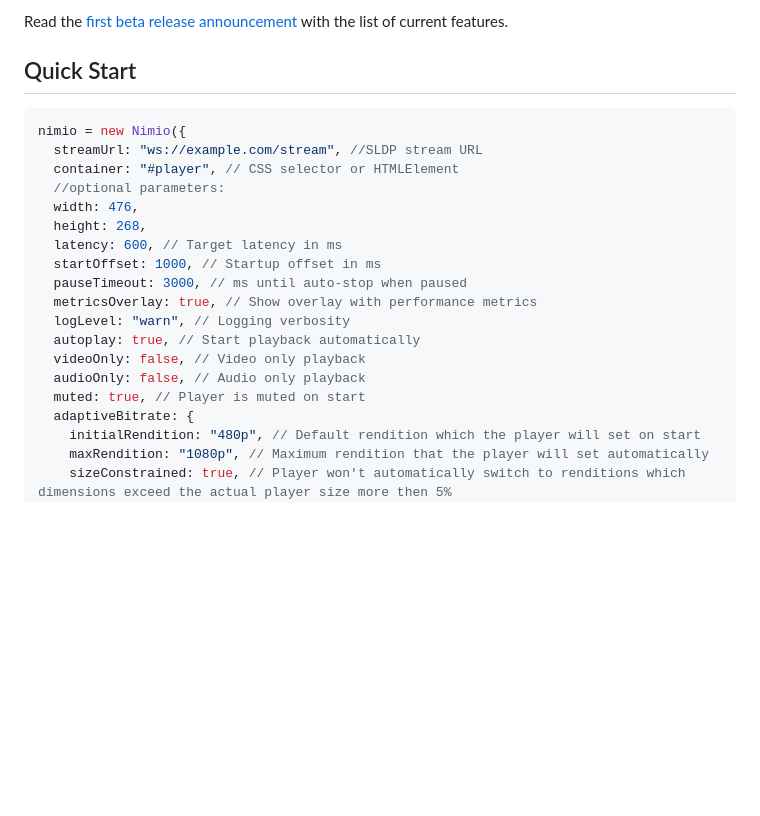
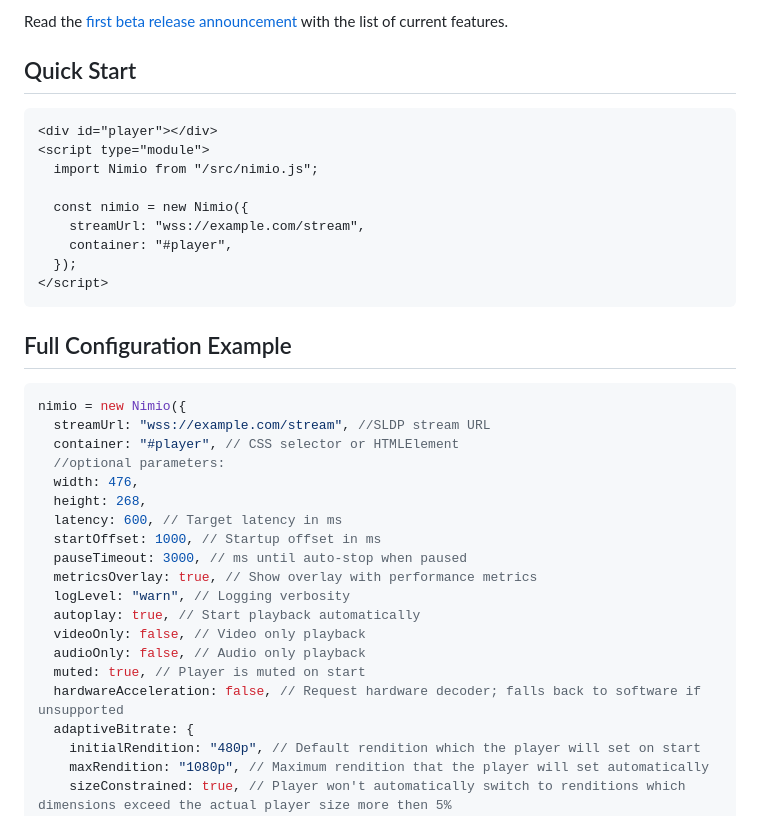
Before and after one commit to Softvelum/nimio, a Markdown page: README.md, the part around the change. Rendered like a GitHub page; blank space fills up the shorter version.

Commit message:
updated readme (#39)

````diff
--- a/README.md
+++ b/README.md
@@ -31,9 +31,23 @@ Read the [first beta release announcement](https://softvelum.com/2025/05/introdu
 
 ## Quick Start
 
+```html
+<div id="player"></div>
+<script type="module">
+  import Nimio from "/src/nimio.js";
+
+  const nimio = new Nimio({
+    streamUrl: "wss://example.com/stream",
+    container: "#player",
+  });
+</script>
+```
+
+## Full Configuration Example
+
 ```javascript
 nimio = new Nimio({
-  streamUrl: "ws://example.com/stream", //SLDP stream URL
+  streamUrl: "wss://example.com/stream", //SLDP stream URL
   container: "#player", // CSS selector or HTMLElement
   //optional parameters:
   width: 476,
@@ -47,6 +61,7 @@ nimio = new Nimio({
   videoOnly: false, // Video only playback
   audioOnly: false, // Audio only playback
   muted: true, // Player is muted on start
+  hardwareAcceleration: false, // Request hardware decoder; falls back to software if unsupported
   adaptiveBitrate: {
     initialRendition: "480p", // Default rendition which the player will set on start
     maxRendition: "1080p", // Maximum rendition that the player will set automatically
````
